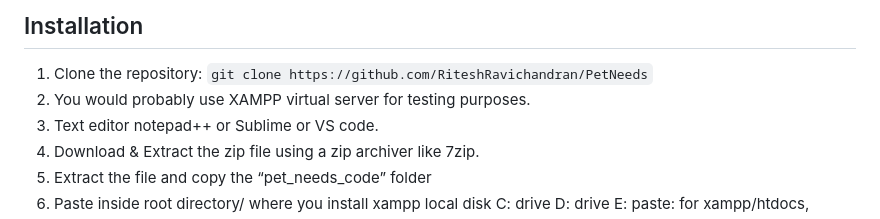
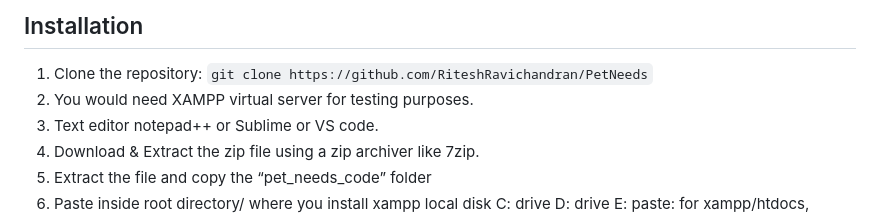
Before and after one commit to RiteshRavichandran/PetNeeds, a Markdown page: README.md, the part around the change. Drawn GitHub-style.

````diff
--- a/README.md
+++ b/README.md
@@ -29,7 +29,7 @@ PetNeeds is a web application that helps pet owners keep track of their pets' ne
 ## Installation
 1. Clone the repository:
 ``` git clone https://github.com/RiteshRavichandran/PetNeeds ```
-2. You would probably use XAMPP virtual server for testing purposes.
+2. You would need XAMPP virtual server for testing purposes.
 3. Text editor notepad++ or Sublime or VS code.
 4. Download & Extract the zip file using a zip archiver like 7zip.
 5. Extract the file and copy the “pet_needs_code” folder
````
